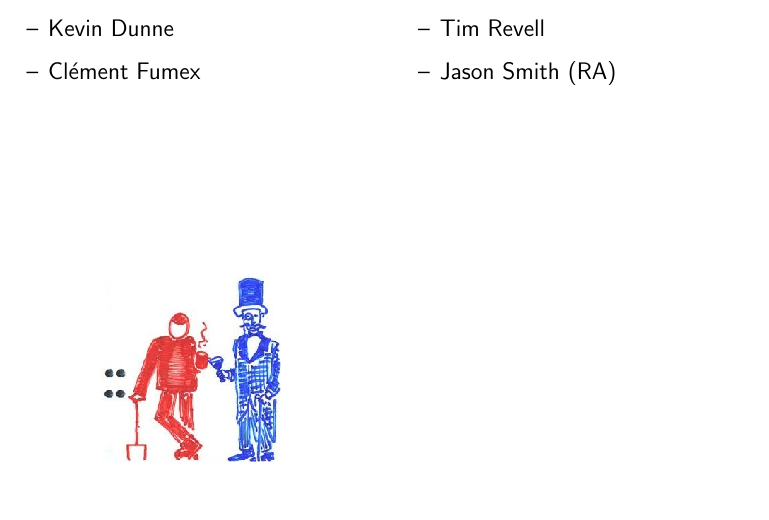
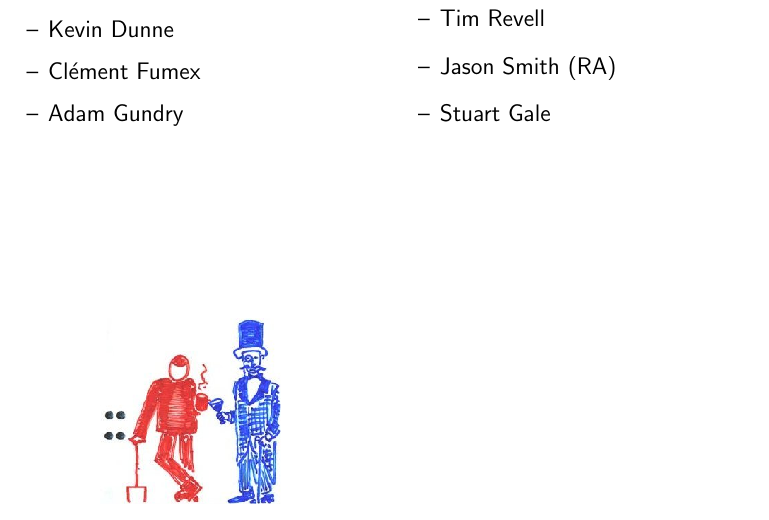
Before and after one commit to msp-strath/msp-lab-sign, a LaTeX document (msp-lab-sign.tex): part of the page, cut so that both start at the same text. Compiled offline with pdfLaTeX.

Commit message:
Add Stuart Gale to lab sign

```diff
--- a/msp-lab-sign.tex
+++ b/msp-lab-sign.tex
@@ -37,6 +37,7 @@
   \item Ben Price
   \item Tim Revell
   \item Jason Smith (RA)
+  \item Stuart Gale
 \end{itemize}
 \end{multicols}
 \vskip 3cm
```
